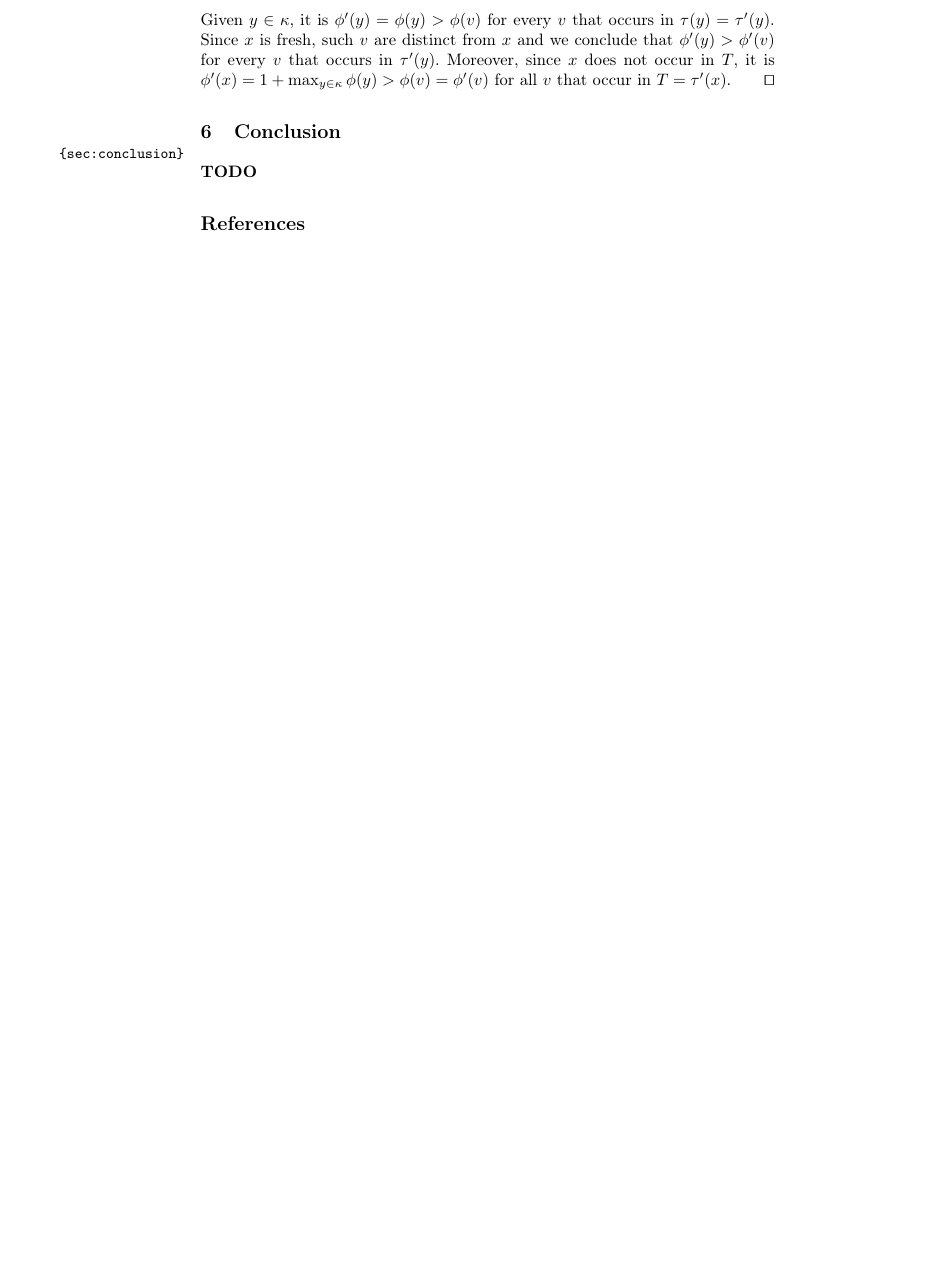
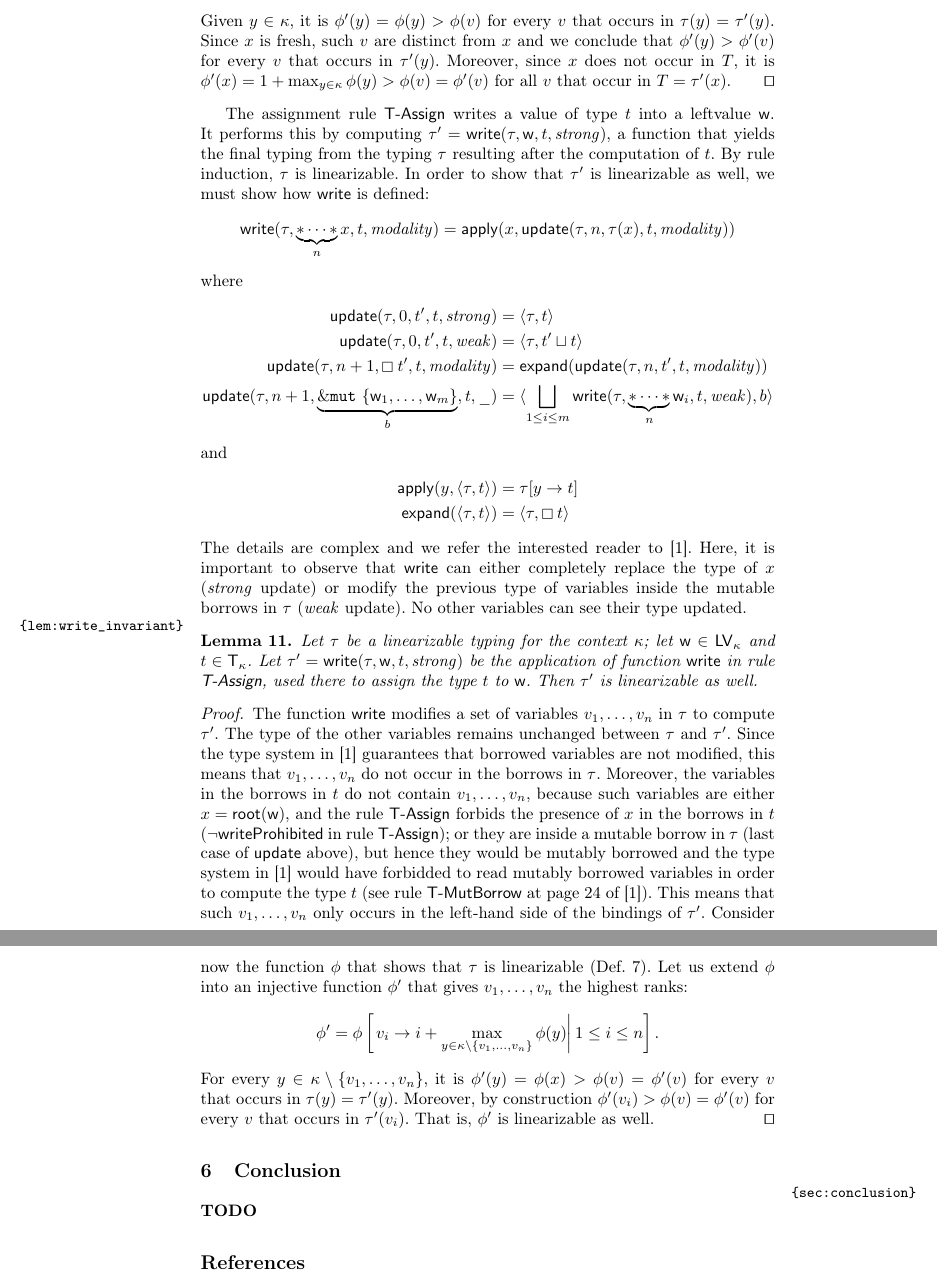
Before and after one commit to LedgerProject/safepkt_paper, a LaTeX thesis (000_rust.tex, which reads 040_invariant.tex): part of page 18 of 18 before the commit and two parts of pages 18 and 19 of 19 after it, the two joined at a grey line, cut so that both start at the same text, the shorter picture padded with empty space. Compiled offline with pdfLaTeX.

Commit message:
Added proof for rule T-Assign

```diff
--- a/000_rust.tex
+++ b/000_rust.tex
@@ -38,6 +38,7 @@
 \newcommand{\Lifetimes}{\mathsf{Lifetimes}}
 \newcommand{\movetype}{\mathsf{move}}
 \newcommand{\copytype}{\mathsf{copy}}
+\newcommand{\update}{\mathsf{update}}
 \newcommand{\dom}{\mathsf{dom}}
 
 \newcommand{\den}[2][]{\ensuremath{\llbracket #1\rrbracket{#2}}}
--- a/040_invariant.tex
+++ b/040_invariant.tex
@@ -280,3 +280,99 @@ $x$ does not occur in $T$. The invariant for rule \textsf{T-Declare} follows by
   $\phi'(x)=1+\max_{y\in\kappa}\phi(y)>\phi(v)=\phi'(v)$ for all $v$ that occur in $T=\tau'(x)$.
   \qed
 \end{proof}
+
+The assignment rule \textsf{T-Assign} writes a value of type $t$ into a leftvalue $\mathsf{w}$.
+It performs this by computing $\tau'=\mathsf{write}(\tau,\mathsf{w},t,\mathit{strong})$,
+a function that yields the final typing from the typing $\tau$ resulting after the computation of $t$.
+By rule induction, $\tau$ is linearizable. In order to show that $\tau'$ is linearizable as well,
+we must show how $\mathsf{write}$ is defined:
+\[
+\mathsf{write}(\tau,\underbrace{\mathtt{*}\cdots\mathtt{*}}_nx,t,\mathit{modality})=\mathsf{apply}
+(x,\update(\tau,n,\tau(x),t,\mathit{modality}))
+\]
+where
+\begin{align*}
+  \update(\tau,0,t',t,\mathit{strong})&=\langle\tau,t\rangle\\
+  \update(\tau,0,t',t,\mathit{weak})&=\langle\tau,t'\sqcup t\rangle\\
+  \update(\tau,n+1,\boxtype{t'},t,\mathit{modality})
+  &=\mathsf{expand}(\update(\tau,n,t',t,\mathit{modality}))\\
+  \update(\tau,n+1,\underbrace{\mutborrow\{\mathsf{w}_1,\ldots,\mathsf{w}_m\}}_b,t,\_)&=
+    \langle\bigsqcup\limits_{1\le i\le m}\mathsf{write}(\tau,\underbrace{\mathtt{*}\cdots\mathtt{*}}_n\mathsf{w}_i,t,\mathit{weak}),b\rangle
+\end{align*}
+and
+\begin{align*}
+  \mathsf{apply}(y,\langle\tau,t\rangle)&=\tau[y\to t]\\
+  \mathsf{expand}(\langle\tau,t\rangle)&=\langle\tau,\boxtype{t}\rangle
+\end{align*}
+%
+The details are complex and we refer the interested reader to~\cite{Pearce21}.
+Here, it is important to observe that $\mathsf{write}$
+can either completely replace the type of $x$
+(\emph{strong} update) or modify the previous type of variables
+inside the mutable borrows in $\tau$ (\emph{weak} update).
+No other variables can see their type updated.
+
+\begin{lemma}\label{lem:write_invariant}
+  Let $\tau$ be a linearizable typing for the context $\kappa$;
+  let $\mathsf{w}\in\Leftvalues_\kappa$ and $t\in\mathsf{T}_\kappa$.
+  %\begin{enumerate}
+  %\item no variable, that occurs in the mutable borrows in $t$, occurs in
+  %  the borrows or mutable borrows in $\tau$;
+  %\item no variable, that occurs in the borrows in $t$, occurs in the mutable
+  %  borrows in $\tau$.
+  %\end{enumerate}
+  Let $\tau'=\mathsf{write}(\tau,\mathsf{w},t,\mathit{strong})$ be
+  the application of function $\mathsf{write}$ in rule \textsf{T-Assign},
+  used there to assign the type $t$ to $\mathsf{w}$.
+  Then $\tau'$ is linearizable as well.
+  %If $\mathsf{root}(\mathsf{w})$ does not occur in the borrows nor in the mutable
+  %borrows of $\tau'$, then $\tau'$ is linearizable as well.
+\end{lemma}
+\begin{proof}
+%  We proceed by induction on the rank of $x=\mathsf{root}(\mathsf{w})$.
+%  The base case is when the rank of $x$ is the lowest of
+%  the linearization. By Def.~\ref{def:linearization}, $\tau(x)$ cannot contain any variables
+%  and consequently cannot contain any kind of borrow. It follows that
+%  \begin{align*}
+%    \mathsf{write}(\tau,\mathsf{w},t,\mathit{modality})&=
+%    \mathsf{write}(\tau,\underbrace{\mathtt{*}\cdots\mathtt{*}}_nx,t,\mathit{modality})\\
+%    &=\mathsf{apply}(x,\update(\tau,n,\tau(x),t,\mathit{modality}))
+%  \end{align*}
+%  where only the first three cases of the definition of $\update$ apply here
+%  (also in the recursive calls). Hence
+%  $\update(\tau,n,\tau(x),t,\mathit{modality})=\langle\tau,t''\rangle$ for a suitable
+%  type $t''$. %  is a type that contains only variables from $t$.
+%  We have $\tau'=\mathsf{write}(\tau,\mathsf{w},t,\mathit{modality})=\tau[x\to t'']$.
+%  Consider the function $\phi$ that shows that $\tau$ is linearizable (Def.~\ref{def:linearization}).
+%  Let us extend $\phi$ into an injective function $\phi'$ that gives $x$ the highest rank:
+%  \[
+%  \phi'=\phi\left[x\to 1+\max\limits_{y\in\kappa, y\not=x}\phi(y)\right].
+%  \]
+%  Since $x$ does not occur in the borrows nor in the mutable borrows of $\tau'$
+%  and since $\tau$ is linearizable, for every $y\in\kappa$, $y\not=x$, it is
+%  $\phi'(y)=\phi(x)>\phi(v)=\phi'(v)$ for every $v$ that occurs in $\tau(y)=\tau'(y)$.
+%  Moreover, by construction $\phi'(x)>\phi(v)=\phi'(v)$ for every $v$ that occurs in $\tau'(x)$.
+%  That is, $\phi'$ is linearizable as well.
+  The function $\mathsf{write}$ modifies a set of variables $v_1,\ldots,v_n$ in $\tau$ to compute $\tau'$.
+  The type of the other variables remains unchanged between $\tau$ and $\tau'$. Since the
+  type system in~\cite{Pearce21} guarantees that borrowed variables are not modified,
+  this means that $v_1,\ldots,v_n$ do not occur in the borrows in $\tau$. Moreover,
+  the variables in the borrows in $t$ do not contain $v_1,\ldots,v_n$, because
+  such variables are either $x=\mathsf{root}(\mathsf{w})$, and the rule \textsf{T-Assign}
+  forbids the presence of $x$ in the borrows in $t$ ($\neg\mathsf{writeProhibited}$ in rule
+  \textsf{T-Assign}); or they are inside a mutable borrow in $\tau$ (last case of
+  $\update$ above), but hence they would be mutably borrowed and the type system
+  in~\cite{Pearce21} would have forbidded to read mutably borrowed variables in order to compute
+  the type $t$ (see rule \textsf{T-MutBorrow} at page~24 of~\cite{Pearce21}).
+  This means that such $v_1,\ldots,v_n$ only occurs in the left-hand side of the bindings of $\tau'$.
+  Consider now the function $\phi$ that shows that $\tau$ is linearizable (Def.~\ref{def:linearization}).
+  Let us extend $\phi$ into an injective function $\phi'$ that gives $v_1,\ldots,v_n$ the highest ranks:
+  \[
+  \phi'=\phi\left[\left.v_i\to i+\max\limits_{y\in\kappa\setminus\{v_1,\ldots,v_n\}}\phi(y)\right|1\le i\le n\right].
+  \]
+  For every $y\in\kappa\setminus\{v_1,\ldots,v_n\}$, it is
+  $\phi'(y)=\phi(x)>\phi(v)=\phi'(v)$ for every $v$ that occurs in $\tau(y)=\tau'(y)$.
+  Moreover, by construction $\phi'(v_i)>\phi(v)=\phi'(v)$ for every $v$ that occurs in $\tau'(v_i)$.
+  That is, $\phi'$ is linearizable as well.
+  \qed
+\end{proof}
```
